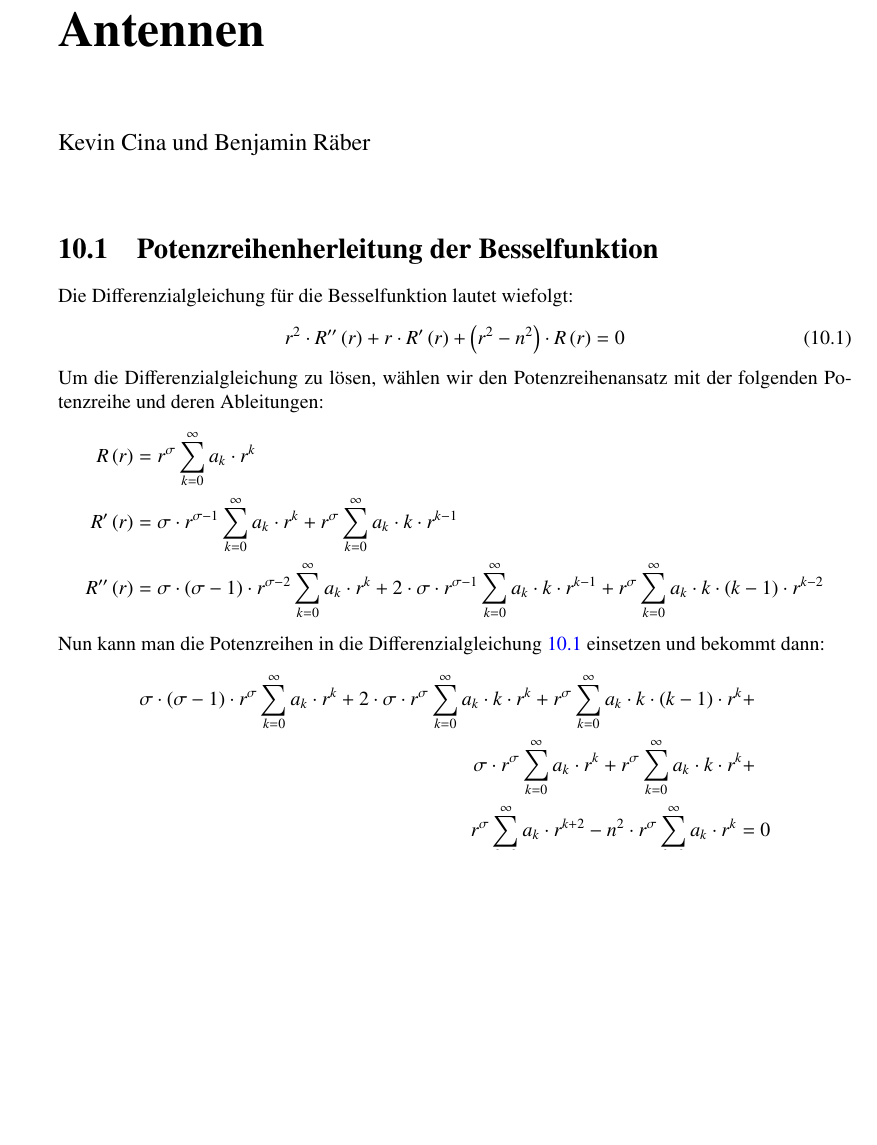
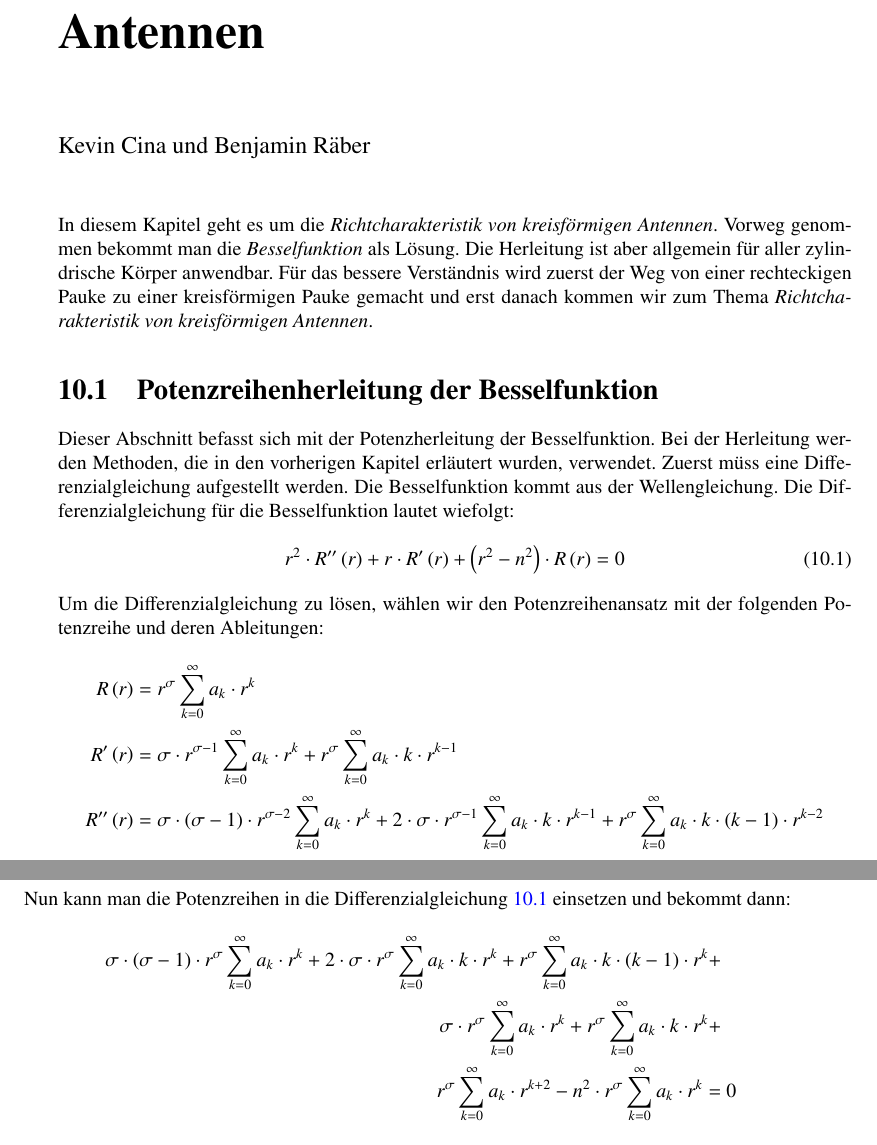
Before and after one commit to AndreasFMueller/SeminarDGL, a LaTeX book (skript/skript.tex, which reads skript/kreis/main.tex): part of page 179 of 196 before the commit and two parts of pages 179 and 180 of 196 after it, the two joined at a grey line, cut so that both start at the same text, the shorter picture padded with empty space. Compiled offline with pdfLaTeX; a LaTeX package or settings file that is missing is left out.

Commit message:
kurze Einleitung verfasst

```diff
--- a/skript/kreis/main.tex
+++ b/skript/kreis/main.tex
@@ -2,11 +2,24 @@
 \lhead{Richtcharakteristik kreisf"ormiger Antennen}
 \begin{refsection}
 \chapterauthor{Kevin Cina und Benjamin R"aber}
-
-
-
+\\
+%
+%
+%
+In diesem Kapitel geht es um die \emph{Richtcharakteristik von kreisf\"ormigen Antennen}.
+Vorweg genommen bekommt man die \emph{Besselfunktion} als L\"osung.
+Die Herleitung ist aber allgemein f\"ur aller zylindrische K\"orper anwendbar.
+F\"ur das bessere Verst\"andnis wird zuerst der Weg von einer rechteckigen Pauke zu einer kreisf\"ormigen Pauke gemacht und erst danach kommen wir zum Thema \emph{Richtcharakteristik von kreisf\"ormigen Antennen}.
+%
+%
+%
 %Potenzreihenherleitung
 \section{Potenzreihenherleitung der Besselfunktion}
+Dieser Abschnitt befasst sich mit der Potenzherleitung der Besselfunktion.
+Bei der Herleitung werden Methoden, die in den vorherigen Kapitel erl\"autert wurden,
+verwendet. Zuerst m\"uss eine Differenzialgleichung aufgestellt werden.
+Die Besselfunktion kommt aus der Wellengleichung.
+%
 Die Differenzialgleichung für die Besselfunktion lautet wiefolgt:
 \begin{align}
 	r^2 \cdot R''\left( r \right)
```
Also changed, not shown: skript/kreis/main.tex (2 more changed lines).
